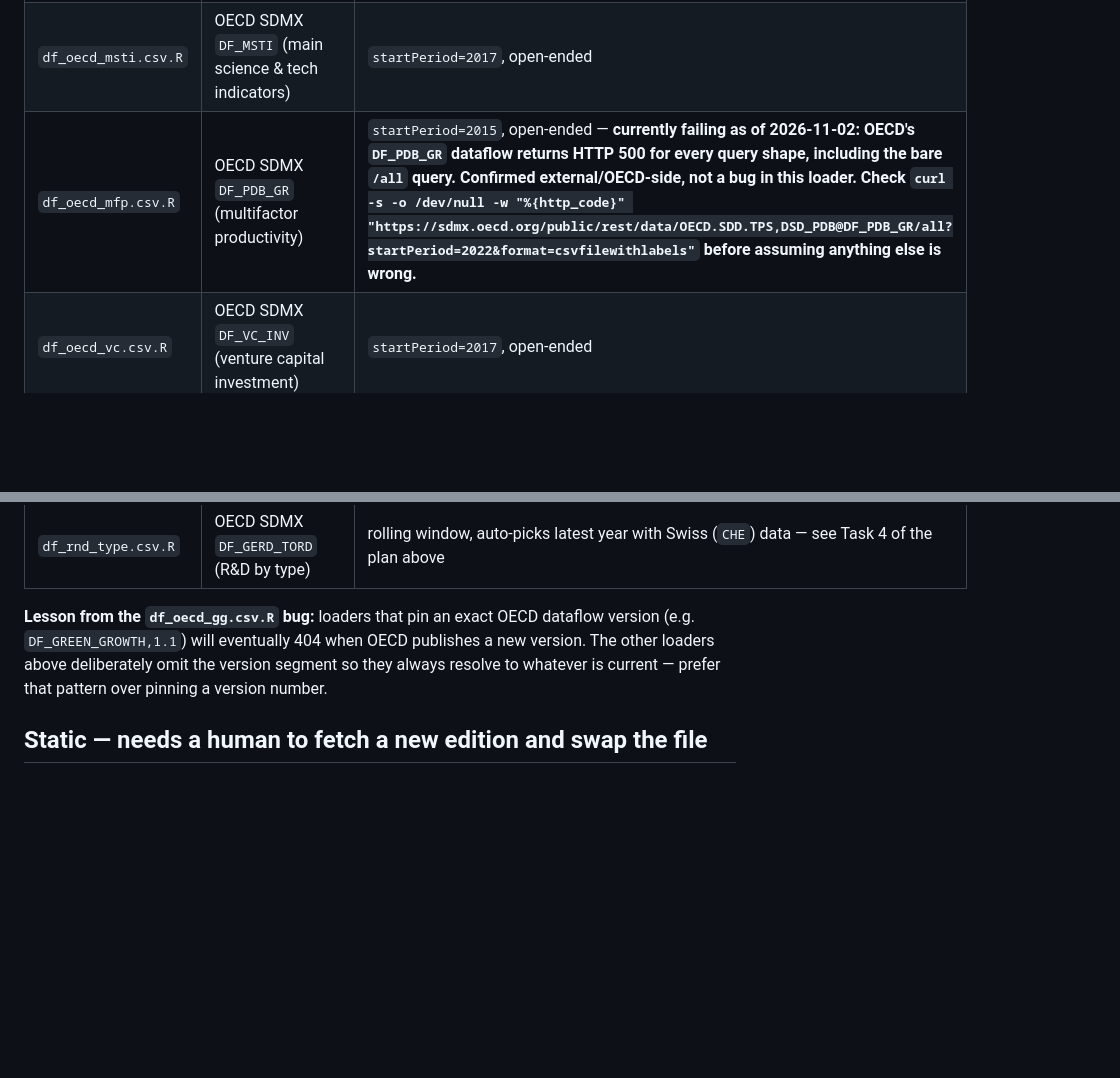
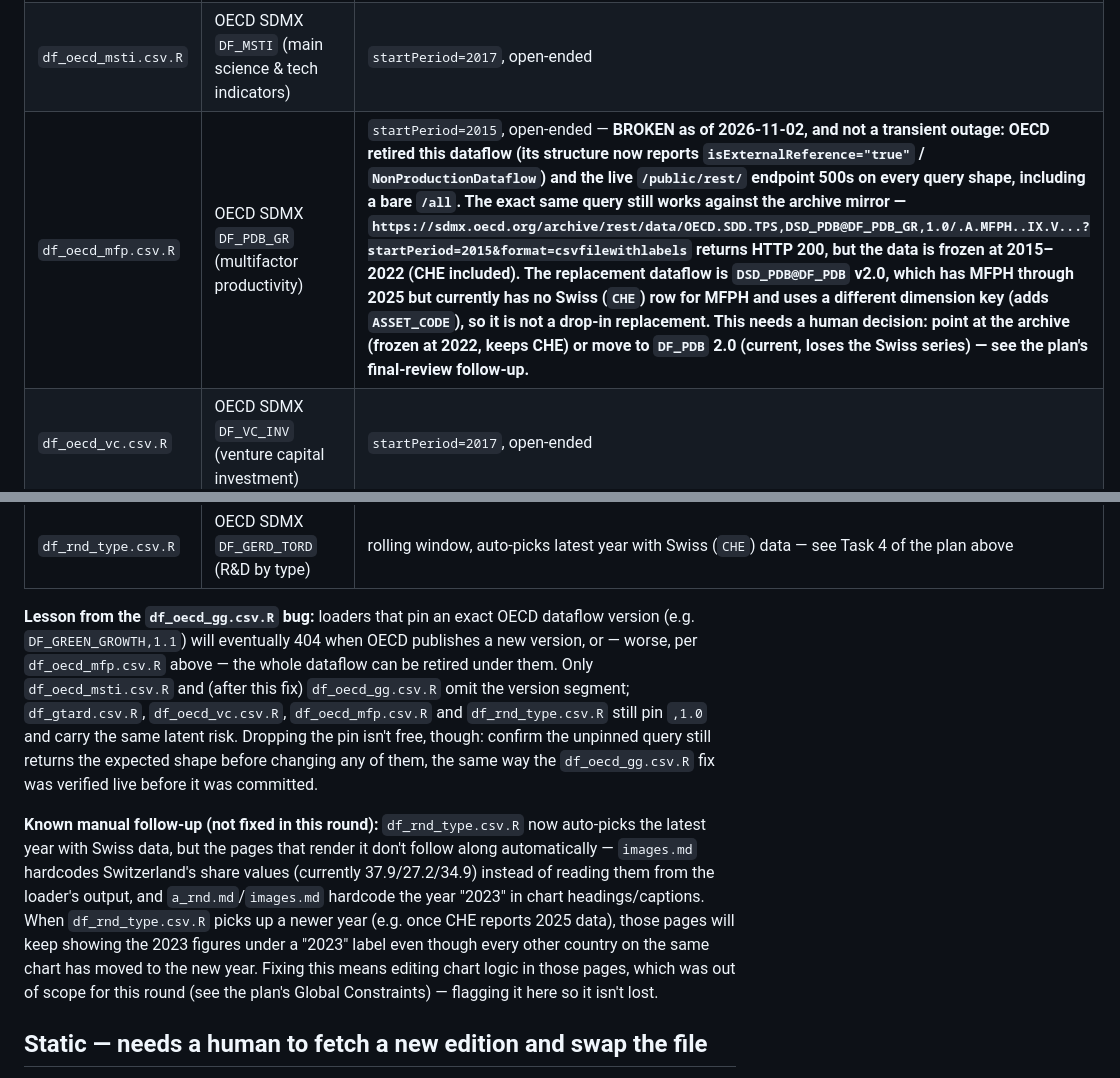
Before and after one commit to aisear/context-monitor, a Markdown page: src/data/DATA_SOURCES.md, 2 parts joined by grey strips. GitHub-like rendering; blank space fills up the shorter version.

Commit message:
Correct DATA_SOURCES.md per code review findings
The df_oecd_mfp.csv.R entry claimed a transient OECD outage; it is
actually a retired dataflow (isExternalReference=true,
NonProductionDataflow) with a working archive mirror frozen at
2015-2022, confirmed live. The version-pin lesson claimed most other
loaders omit the version segment; only df_oecd_msti.csv.R and (now)
df_oecd_gg.csv.R actually do -- df_gtard, df_oecd_vc, df_oecd_mfp and
df_rnd_type still pin ,1.0. Also notes that df_rnd_type.csv.R's new
auto-picked year doesn't propagate into a_rnd.md/images.md, which
still hardcode 2023 and Switzerland's current shares.

Co-Authored-By: Claude Sonnet 5 <noreply@anthropic.com>

```diff
--- a/src/data/DATA_SOURCES.md
+++ b/src/data/DATA_SOURCES.md
@@ -11,7 +11,7 @@ fails or the API's dimension codes change.
 |---|---|---|
 | `df_gtard.csv.R` | OECD SDMX `DF_RDTAX` (R&D tax incentives) | `startPeriod=2018`, open-ended |
 | `df_oecd_msti.csv.R` | OECD SDMX `DF_MSTI` (main science & tech indicators) | `startPeriod=2017`, open-ended |
-| `df_oecd_mfp.csv.R` | OECD SDMX `DF_PDB_GR` (multifactor productivity) | `startPeriod=2015`, open-ended — **currently failing as of 2026-11-02: OECD's `DF_PDB_GR` dataflow returns HTTP 500 for every query shape, including the bare `/all` query. Confirmed external/OECD-side, not a bug in this loader. Check `curl -s -o /dev/null -w "%{http_code}" "https://sdmx.oecd.org/public/rest/data/OECD.SDD.TPS,DSD_PDB@DF_PDB_GR/all?startPeriod=2022&format=csvfilewithlabels"` before assuming anything else is wrong.** |
+| `df_oecd_mfp.csv.R` | OECD SDMX `DF_PDB_GR` (multifactor productivity) | `startPeriod=2015`, open-ended — **BROKEN as of 2026-11-02, and not a transient outage: OECD retired this dataflow (its structure now reports `isExternalReference="true"` / `NonProductionDataflow`) and the live `/public/rest/` endpoint 500s on every query shape, including a bare `/all`. The exact same query still works against the archive mirror — `https://sdmx.oecd.org/archive/rest/data/OECD.SDD.TPS,DSD_PDB@DF_PDB_GR,1.0/.A.MFPH..IX.V...?startPeriod=2015&format=csvfilewithlabels` returns HTTP 200, but the data is frozen at 2015–2022 (CHE included). The replacement dataflow is `DSD_PDB@DF_PDB` v2.0, which has MFPH through 2025 but currently has no Swiss (`CHE`) row for MFPH and uses a different dimension key (adds `ASSET_CODE`), so it is not a drop-in replacement. This needs a human decision: point at the archive (frozen at 2022, keeps CHE) or move to `DF_PDB` 2.0 (current, loses the Swiss series) — see the plan's final-review follow-up.** |
 | `df_oecd_vc.csv.R` | OECD SDMX `DF_VC_INV` (venture capital investment) | `startPeriod=2017`, open-ended |
 | `df_oecd_gg.csv.R` | OECD SDMX `DF_GREEN_GROWTH` | `startPeriod=2017`, open-ended — version pin was removed 2026-11-02 after OECD superseded the pinned `1.1` (started 404ing); if this loader starts failing with "Could not find Dataflow and/or DSD", check whether OECD pinned a breaking structure change and whether the query needs adjusting |
 | `df_ht.csv.R` | Eurostat `tin00140` (high-tech exports) + GitHub ISO-3166 lookup | no bound |
@@ -19,9 +19,26 @@ fails or the API's dimension codes change.
 
 **Lesson from the `df_oecd_gg.csv.R` bug:** loaders that pin an exact OECD
 dataflow version (e.g. `DF_GREEN_GROWTH,1.1`) will eventually 404 when OECD
-publishes a new version. The other loaders above deliberately omit the
-version segment so they always resolve to whatever is current — prefer that
-pattern over pinning a version number.
+publishes a new version, or — worse, per `df_oecd_mfp.csv.R` above — the
+whole dataflow can be retired under them. Only `df_oecd_msti.csv.R` and
+(after this fix) `df_oecd_gg.csv.R` omit the version segment; `df_gtard.csv.R`,
+`df_oecd_vc.csv.R`, `df_oecd_mfp.csv.R` and `df_rnd_type.csv.R` still pin
+`,1.0` and carry the same latent risk. Dropping the pin isn't free, though:
+confirm the unpinned query still returns the expected shape before changing
+any of them, the same way the `df_oecd_gg.csv.R` fix was verified live
+before it was committed.
+
+**Known manual follow-up (not fixed in this round):** `df_rnd_type.csv.R`
+now auto-picks the latest year with Swiss data, but the pages that render
+it don't follow along automatically — `images.md` hardcodes Switzerland's
+share values (currently 37.9/27.2/34.9) instead of reading them from the
+loader's output, and `a_rnd.md`/`images.md` hardcode the year "2023" in
+chart headings/captions. When `df_rnd_type.csv.R` picks up a newer year
+(e.g. once CHE reports 2025 data), those pages will keep showing the 2023
+figures under a "2023" label even though every other country on the same
+chart has moved to the new year. Fixing this means editing chart logic in
+those pages, which was out of scope for this round (see the plan's Global
+Constraints) — flagging it here so it isn't lost.
 
 ## Static — needs a human to fetch a new edition and swap the file
 
```
